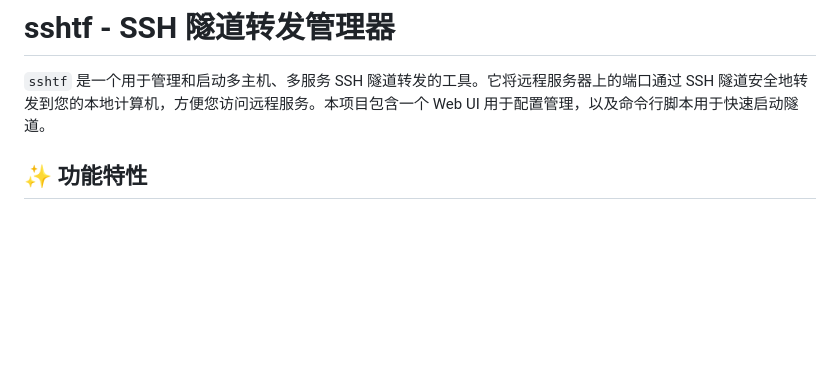
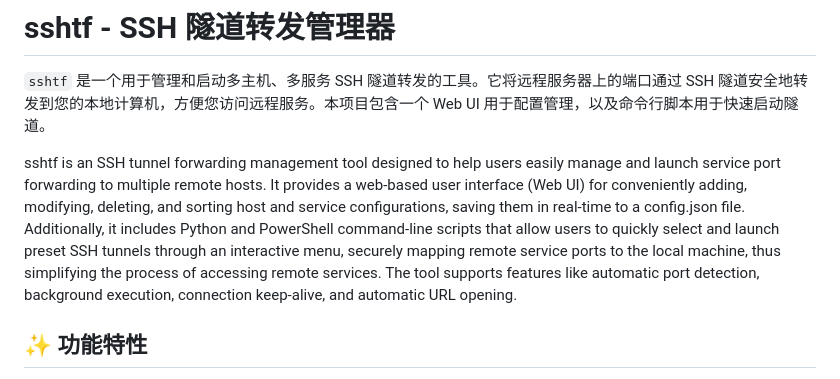
Before and after one commit to timetetng/sshtf, a Markdown page: README.md, the part around the change. GitHub-like rendering; blank space fills up the shorter version.

```diff
--- a/README.md
+++ b/README.md
@@ -1,6 +1,8 @@
 # sshtf - SSH 隧道转发管理器
 
 `sshtf` 是一个用于管理和启动多主机、多服务 SSH 隧道转发的工具。它将远程服务器上的端口通过 SSH 隧道安全地转发到您的本地计算机，方便您访问远程服务。本项目包含一个 Web UI 用于配置管理，以及命令行脚本用于快速启动隧道。
+
+sshtf is an SSH tunnel forwarding management tool designed to help users easily manage and launch service port forwarding to multiple remote hosts. It provides a web-based user interface (Web UI) for conveniently adding, modifying, deleting, and sorting host and service configurations, saving them in real-time to a config.json file. Additionally, it includes Python and PowerShell command-line scripts that allow users to quickly select and launch preset SSH tunnels through an interactive menu, securely mapping remote service ports to the local machine, thus simplifying the process of accessing remote services. The tool supports features like automatic port detection, background execution, connection keep-alive, and automatic URL opening.
 
 ## ✨ 功能特性
 
```
